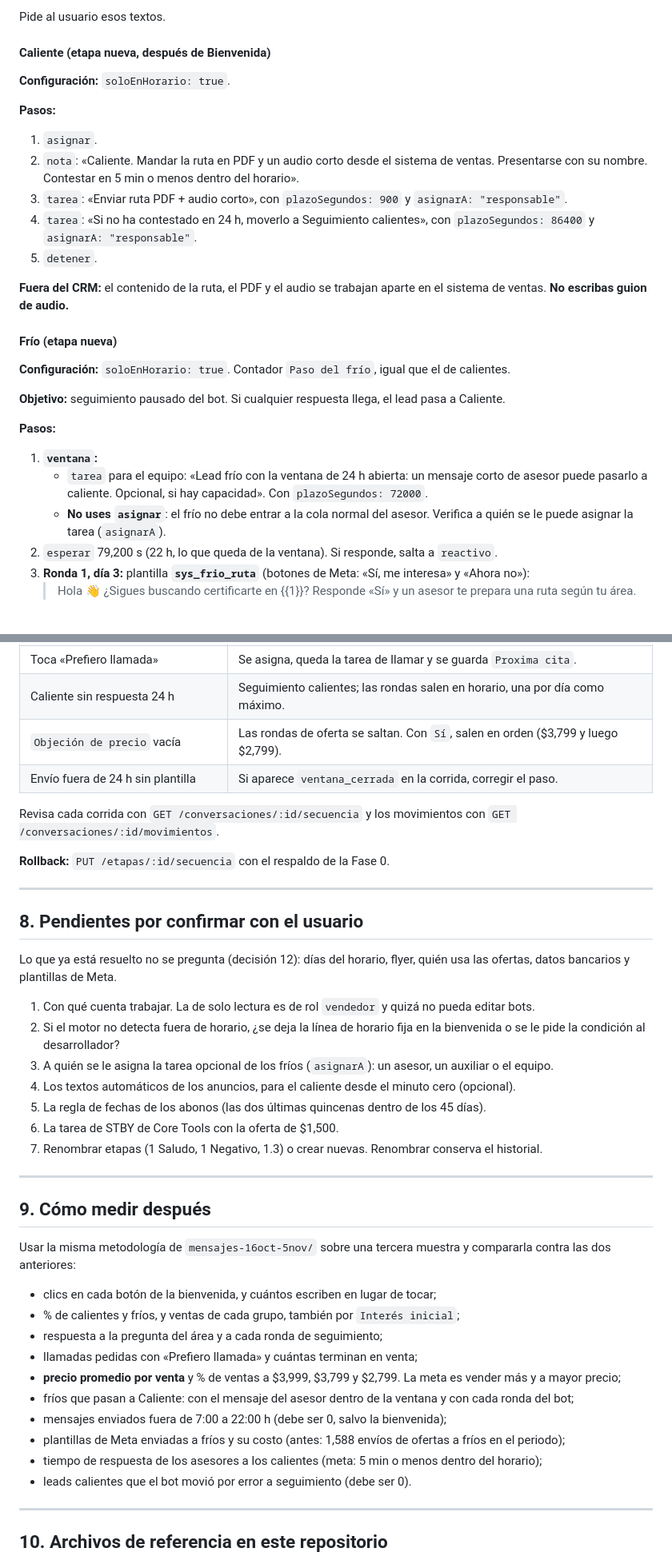
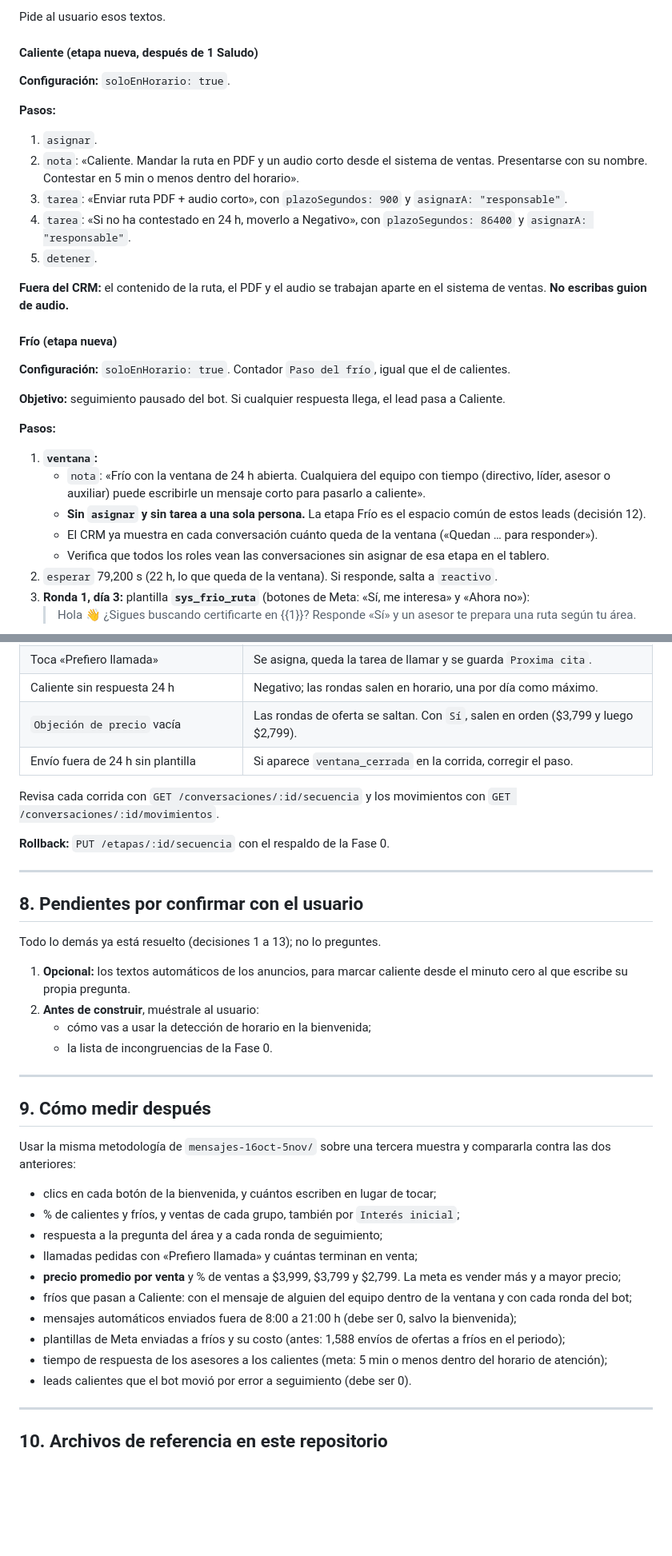
Before and after one commit to Desarrollo-Profesional-SyS/consultas, a Markdown page: CLAUDE.md, 2 parts joined by grey strips. Shown at 80% size. Drawn GitHub-style; blank space fills up the shorter version.

```diff
--- a/CLAUDE.md
+++ b/CLAUDE.md
@@ -522,7 +530,7 @@ Antes de usar un flyer, verifica el `archivoId` con `GET /archivos/:id/info`.
 
 Pide al usuario esos textos.
 
-#### Caliente (etapa nueva, después de Bienvenida)
+#### Caliente (etapa nueva, después de 1 Saludo)
 
 **Configuración:** `soloEnHorario: true`.
 
@@ -531,7 +539,7 @@ Pide al usuario esos textos.
 1. `asignar`.
 2. `nota`: «Caliente. Mandar la ruta en PDF y un audio corto desde el sistema de ventas. Presentarse con su nombre. Contestar en 5 min o menos dentro del horario».
 3. `tarea`: «Enviar ruta PDF + audio corto», con `plazoSegundos: 900` y `asignarA: "responsable"`.
-4. `tarea`: «Si no ha contestado en 24 h, moverlo a Seguimiento calientes», con `plazoSegundos: 86400` y `asignarA: "responsable"`.
+4. `tarea`: «Si no ha contestado en 24 h, moverlo a Negativo», con `plazoSegundos: 86400` y `asignarA: "responsable"`.
 5. `detener`.
 
 **Fuera del CRM:** el contenido de la ruta, el PDF y el audio se trabajan aparte en el sistema de ventas. **No escribas guion de audio.**
@@ -545,8 +553,10 @@ Pide al usuario esos textos.
 **Pasos:**
 
 1. **`ventana`:**
-   - `tarea` para el equipo: «Lead frío con la ventana de 24 h abierta: un mensaje corto de asesor puede pasarlo a caliente. Opcional, si hay capacidad». Con `plazoSegundos: 72000`.
-   - **No uses `asignar`**: el frío no debe entrar a la cola normal del asesor. Verifica a quién se le puede asignar la tarea (`asignarA`).
+   - `nota`: «Frío con la ventana de 24 h abierta. Cualquiera del equipo con tiempo (directivo, líder, asesor o auxiliar) puede escribirle un mensaje corto para pasarlo a caliente».
+   - **Sin `asignar` y sin tarea a una sola persona.** La etapa Frío es el espacio común de estos leads (decisión 12).
+   - El CRM ya muestra en cada conversación cuánto queda de la ventana («Quedan … para responder»).
+   - Verifica que todos los roles vean las conversaciones sin asignar de esa etapa en el tablero.
 2. `esperar` 79,200 s (22 h, lo que queda de la ventana). Si responde, salta a `reactivo`.
 3. **Ronda 1, día 3:** plantilla **`sys_frio_ruta`** (botones de Meta: «Sí, me interesa» y «Ahora no»):
    > Hola 👋 ¿Sigues buscando certificarte en {{1}}? Responde «Sí» y un asesor te prepara una ruta según tu área.
@@ -849,5 +882,5 @@ Cada fase necesita la aprobación del usuario antes de guardar.
 | Toca «Prefiero llamada» | Se asigna, queda la tarea de llamar y se guarda `Proxima cita`. |
-| Caliente sin respuesta 24 h | Seguimiento calientes; las rondas salen en horario, una por día como máximo. |
+| Caliente sin respuesta 24 h | Negativo; las rondas salen en horario, una por día como máximo. |
 | `Objeción de precio` vacía | Las rondas de oferta se saltan. Con `Sí`, salen en orden ($3,799 y luego $2,799). |
 | Envío fuera de 24 h sin plantilla | Si aparece `ventana_cerrada` en la corrida, corregir el paso. |
 
@@ -859,15 +892,12 @@ Revisa cada corrida con `GET /conversaciones/:id/secuencia` y los movimientos co
 
 ## 8. Pendientes por confirmar con el usuario
 
-Lo que ya está resuelto no se pregunta (decisión 12): días del horario, flyer, quién usa las ofertas, datos bancarios y plantillas de Meta.
+Todo lo demás ya está resuelto (decisiones 1 a 13); no lo preguntes.
 
-1. Con qué cuenta trabajar. La de solo lectura es de rol `vendedor` y quizá no pueda editar bots.
-2. Si el motor no detecta fuera de horario, ¿se deja la línea de horario fija en la bienvenida o se le pide la condición al desarrollador?
-3. A quién se le asigna la tarea opcional de los fríos (`asignarA`): un asesor, un auxiliar o el equipo.
-4. Los textos automáticos de los anuncios, para el caliente desde el minuto cero (opcional).
-5. La regla de fechas de los abonos (las dos últimas quincenas dentro de los 45 días).
-6. La tarea de STBY de Core Tools con la oferta de $1,500.
-7. Renombrar etapas (1 Saludo, 1 Negativo, 1.3) o crear nuevas. Renombrar conserva el historial.
+1. **Opcional:** los textos automáticos de los anuncios, para marcar caliente desde el minuto cero al que escribe su propia pregunta.
+2. **Antes de construir**, muéstrale al usuario:
+   - cómo vas a usar la detección de horario en la bienvenida;
+   - la lista de incongruencias de la Fase 0.
 
 ---
 
@@ -880,10 +910,10 @@ Usar la misma metodología de `mensajes-16oct-5nov/` sobre una tercera muestra y
 - respuesta a la pregunta del área y a cada ronda de seguimiento;
 - llamadas pedidas con «Prefiero llamada» y cuántas terminan en venta;
 - **precio promedio por venta** y % de ventas a $3,999, $3,799 y $2,799. La meta es vender más y a mayor precio;
-- fríos que pasan a Caliente: con el mensaje del asesor dentro de la ventana y con cada ronda del bot;
-- mensajes enviados fuera de 7:00 a 22:00 h (debe ser 0, salvo la bienvenida);
+- fríos que pasan a Caliente: con el mensaje de alguien del equipo dentro de la ventana y con cada ronda del bot;
+- mensajes automáticos enviados fuera de 8:00 a 21:00 h (debe ser 0, salvo la bienvenida);
 - plantillas de Meta enviadas a fríos y su costo (antes: 1,588 envíos de ofertas a fríos en el periodo);
-- tiempo de respuesta de los asesores a los calientes (meta: 5 min o menos dentro del horario);
+- tiempo de respuesta de los asesores a los calientes (meta: 5 min o menos dentro del horario de atención);
 - leads calientes que el bot movió por error a seguimiento (debe ser 0).
 
 ---
```
Also changed, not shown: other parts of CLAUDE.md (+93 -62 lines), CONTEXTO_Y_PLAN.md (+15 -8 lines).
